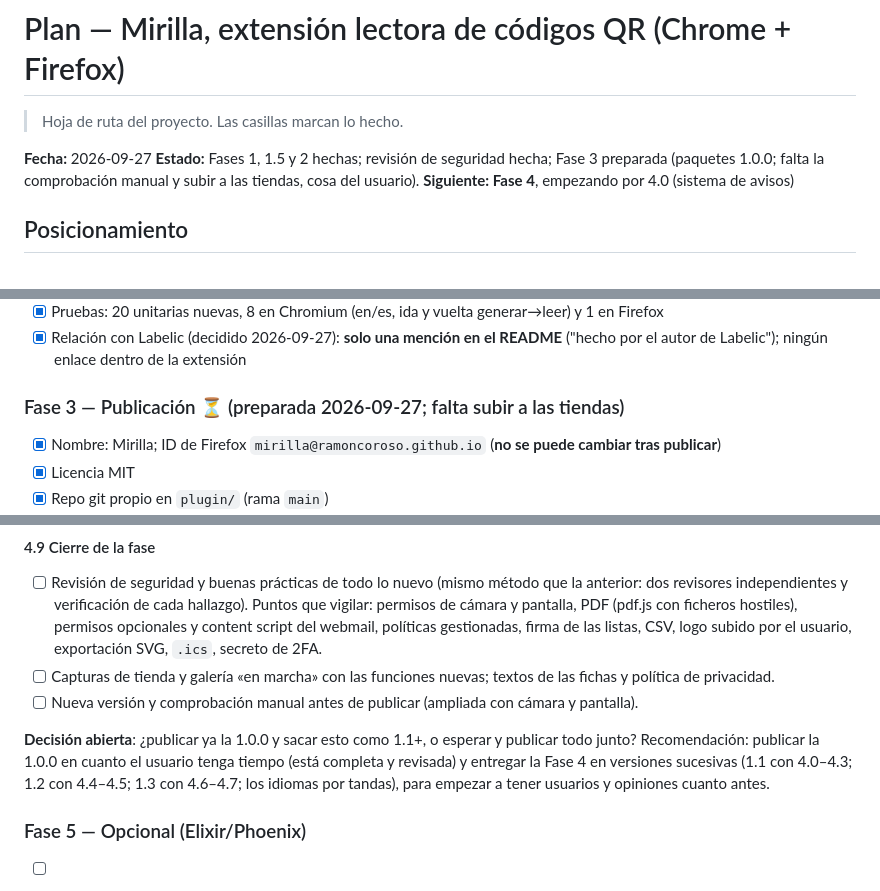
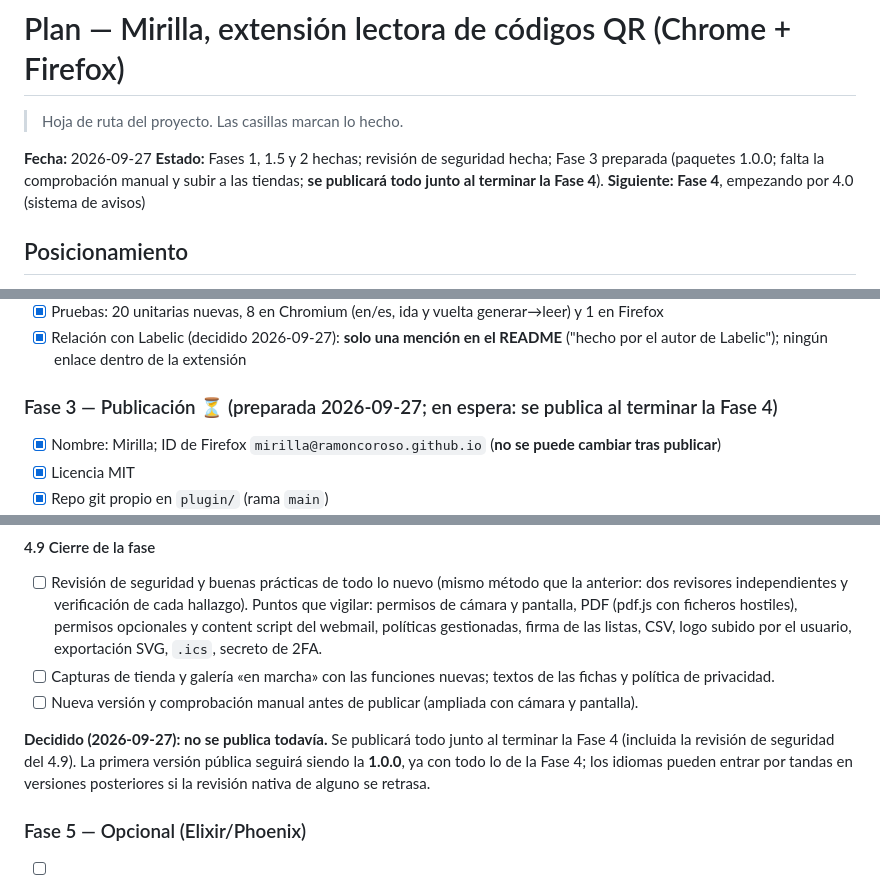
Before and after one commit to ramoncoroso/mirilla, a Markdown page: PLAN.md, 3 parts joined by grey strips. Drawn GitHub-style.

Commit message:
docs(plan): no se publica hasta terminar la Fase 4
Decisión del usuario: se publicará todo junto como 1.0.0 al terminar la
Fase 4, incluida su revisión de seguridad.

Co-Authored-By: Claude Opus 5.5 <noreply@anthropic.com>

```diff
--- a/PLAN.md
+++ b/PLAN.md
@@ -4,7 +4,8 @@
 
 **Fecha:** 2026-09-27
 **Estado:** Fases 1, 1.5 y 2 hechas; revisión de seguridad hecha; Fase 3 preparada (paquetes 1.0.0; falta la
-comprobación manual y subir a las tiendas, cosa del usuario). **Siguiente: Fase 4**, empezando por 4.0 (sistema de avisos)
+comprobación manual y subir a las tiendas; **se publicará todo junto al terminar la Fase 4**). **Siguiente: Fase 4**,
+empezando por 4.0 (sistema de avisos)
 
 ## Posicionamiento
 
@@ -57,7 +58,7 @@ y metieron adware. Nos diferenciamos por:
 - [x] Pruebas: 20 unitarias nuevas, 8 en Chromium (en/es, ida y vuelta generar→leer) y 1 en Firefox
 - [x] Relación con Labelic (decidido 2026-09-27): **solo una mención en el README** ("hecho por el autor de Labelic"); ningún enlace dentro de la extensión
 
-### Fase 3 — Publicación ⏳ (preparada 2026-09-27; falta subir a las tiendas)
+### Fase 3 — Publicación ⏳ (preparada 2026-09-27; en espera: se publica al terminar la Fase 4)
 - [x] Nombre: Mirilla; ID de Firefox `mirilla@ramoncoroso.github.io` (**no se puede cambiar tras publicar**)
 - [x] Licencia MIT
 - [x] Repo git propio en `plugin/` (rama `main`)
@@ -344,10 +345,9 @@ Chrome** en `_locales` (lista oficial de developer.chrome.com, comprobada el 202
 - [ ] Capturas de tienda y galería «en marcha» con las funciones nuevas; textos de las fichas y política de privacidad.
 - [ ] Nueva versión y comprobación manual antes de publicar (ampliada con cámara y pantalla).
 
-**Decisión abierta**: ¿publicar ya la 1.0.0 y sacar esto como 1.1+, o esperar y publicar todo junto? Recomendación:
-publicar la 1.0.0 en cuanto el usuario tenga tiempo (está completa y revisada) y entregar la Fase 4 en versiones
-sucesivas (1.1 con 4.0–4.3; 1.2 con 4.4–4.5; 1.3 con 4.6–4.7; los idiomas por tandas), para empezar a tener usuarios y
-opiniones cuanto antes.
+**Decidido (2026-09-27): no se publica todavía.** Se publicará todo junto al terminar la Fase 4 (incluida la
+revisión de seguridad del 4.9). La primera versión pública seguirá siendo la **1.0.0**, ya con todo lo de la Fase 4; los
+idiomas pueden entrar por tandas en versiones posteriores si la revisión nativa de alguno se retrasa.
 
 ### Fase 5 — Opcional (Elixir/Phoenix)
 - [ ] Lector web en labelic.com con LiveView + hook JS (zxing-wasm en el cliente) → SEO y móvil
```
